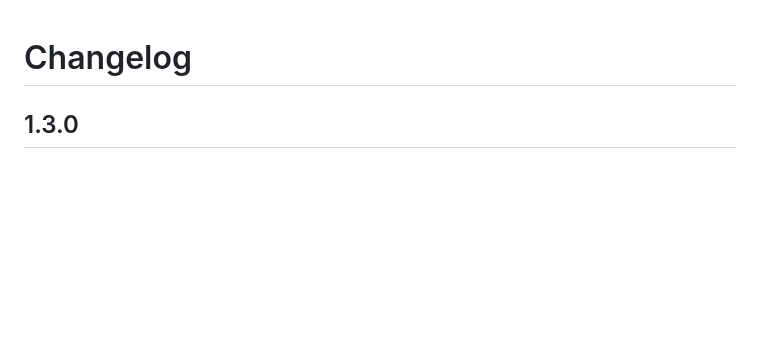
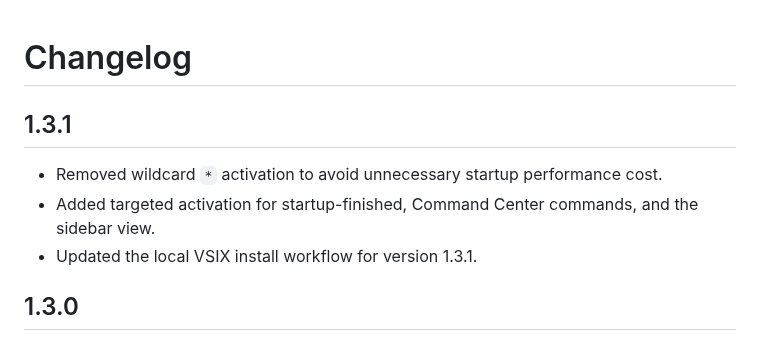
Before and after one commit to gitwithmasum/VS-Code-Command-Center, a Markdown page: CHANGELOG.md, the part around the change. GitHub-like rendering; blank space fills up the shorter version.

Commit message:
docs: add v1.3.1 activation performance fix

```diff
--- a/CHANGELOG.md
+++ b/CHANGELOG.md
@@ -1,4 +1,10 @@
 # Changelog
+
+## 1.3.1
+
+- Removed wildcard `*` activation to avoid unnecessary startup performance cost.
+- Added targeted activation for startup-finished, Command Center commands, and the sidebar view.
+- Updated the local VSIX install workflow for version 1.3.1.
 
 ## 1.3.0
 
```
